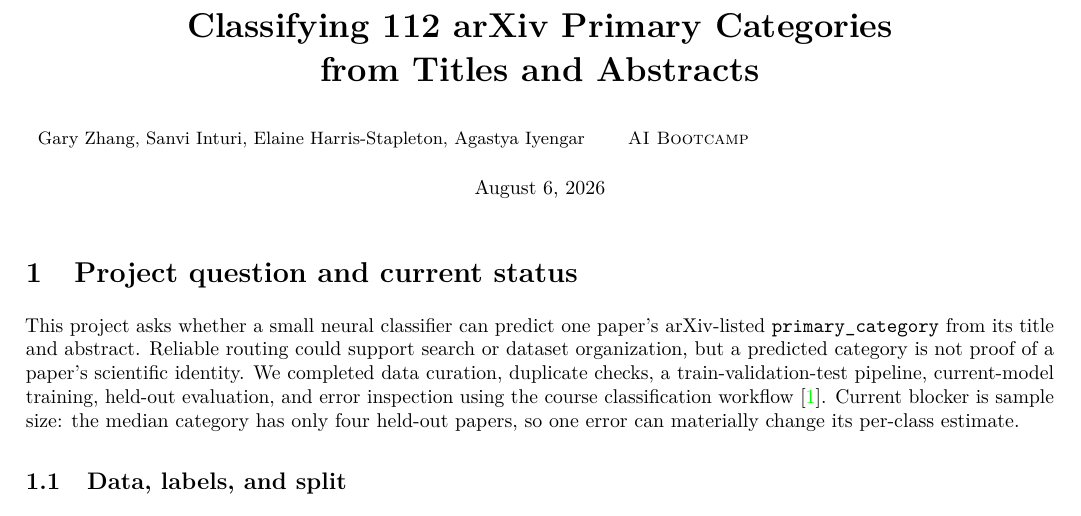
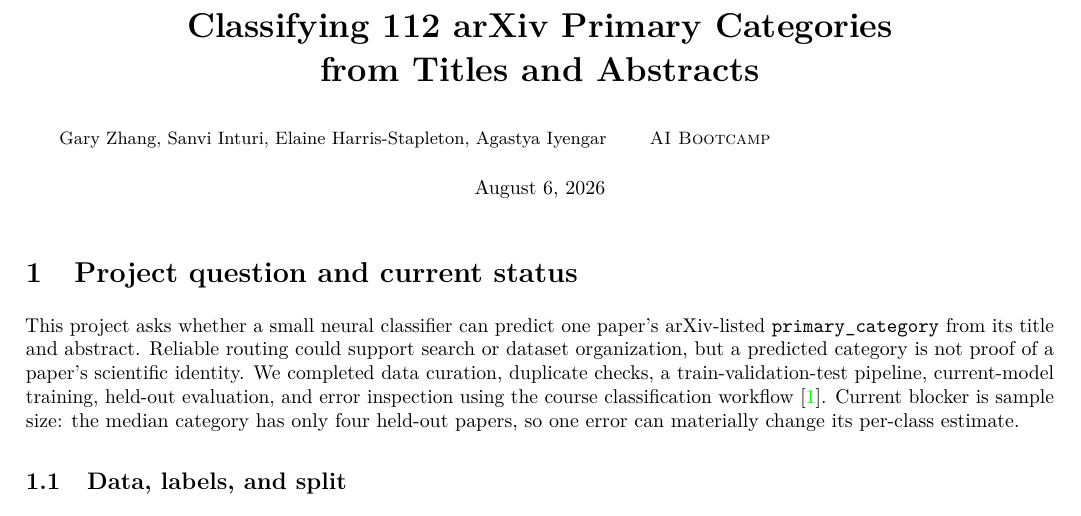
Before and after one commit to garyzhang1006/paper-fetcher, a LaTeX document (classification/report/arxiv_classification_progress_report.tex): part of page 1 of 4, cut so that both start at the same text. Compiled offline with pdfLaTeX.

Commit message:
Shift classification report author row right

```diff
--- a/classification/report/arxiv_classification_progress_report.tex
+++ b/classification/report/arxiv_classification_progress_report.tex
@@ -41,7 +41,7 @@
 
 \title{\vspace{-2.1em}\textbf{Classifying 112 arXiv Primary Categories\\
 from Titles and Abstracts}}
-\author{\makebox[\dimexpr\textwidth-2\tabcolsep\relax][l]{\small Gary Zhang, Sanvi Inturi,
+\author{\makebox[\dimexpr\textwidth-2\tabcolsep\relax][l]{\hspace*{0.15in}\small Gary Zhang, Sanvi Inturi,
   Elaine Harris-Stapleton, Agastya Iyengar \qquad \textsc{AI Bootcamp}}}
 \date{\normalsize August 6, 2026}
 
```
Also changed, not shown: output/pdf/arxiv-classification-progress-report.pdf.
